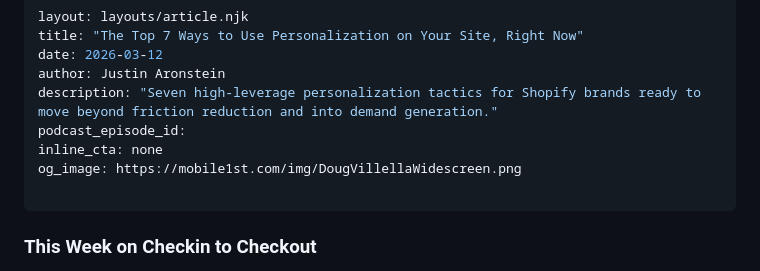
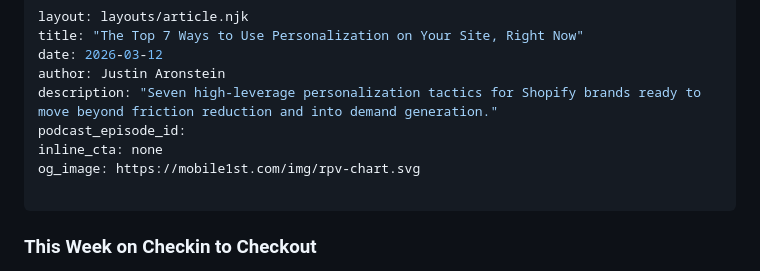
Before and after one commit to jaronstein/M1stSite, a Markdown page: src/news/personalization.md, the part around the change. Rendered like a GitHub page.

Commit message:
Set og:image to RPV chart for personalization article

```diff
--- a/src/news/personalization.md
+++ b/src/news/personalization.md
@@ -6,7 +6,7 @@ author: Justin Aronstein
 description: "Seven high-leverage personalization tactics for Shopify brands ready to move beyond friction reduction and into demand generation."
 podcast_episode_id:
 inline_cta: none
-og_image: https://mobile1st.com/img/DougVillellaWidescreen.png
+og_image: https://mobile1st.com/img/rpv-chart.svg
 
 ---
 
```
